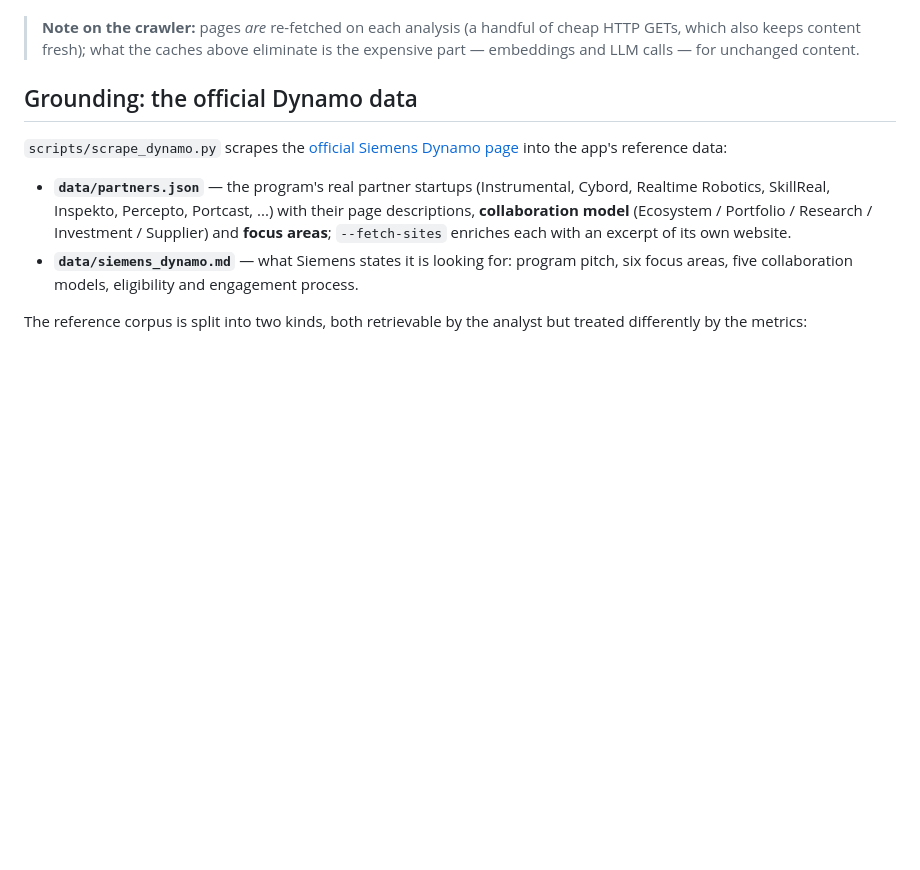
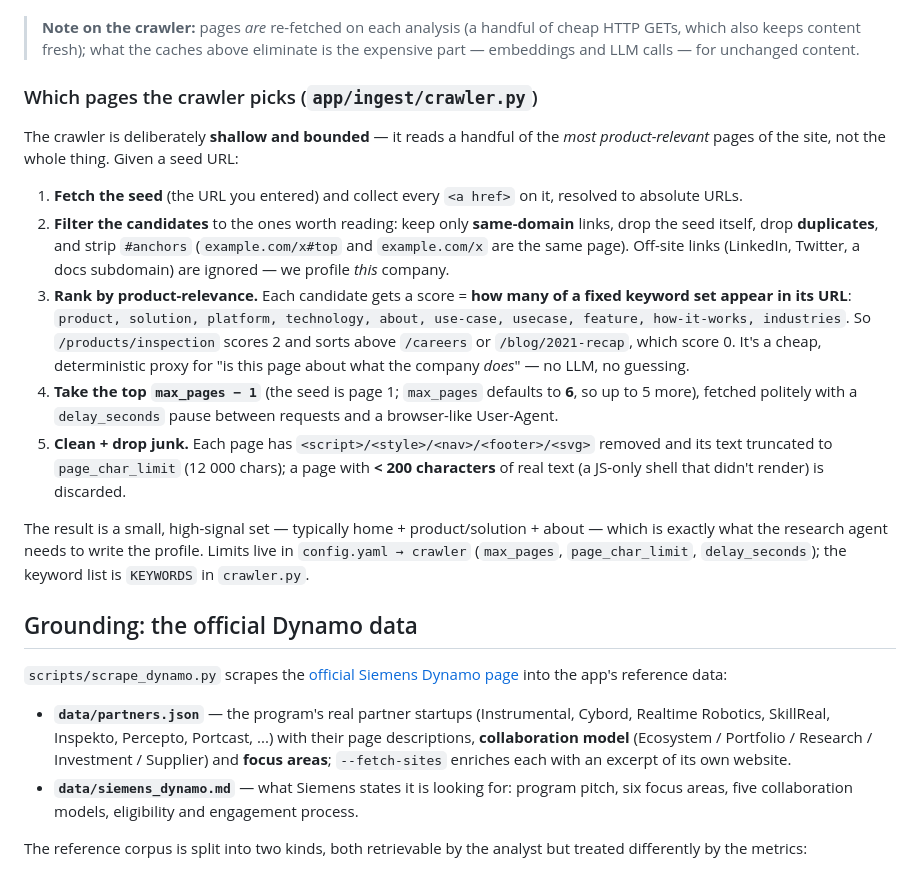
Before and after one commit to v1t3ls0n/siemens-home-task, a Markdown page: README.md, the part around the change. GitHub-like rendering; blank space fills up the shorter version.

Commit message:
docs: explain how the crawler selects which pages to scrape
The README described the crawler as "polite/bounded" but never said how it
chooses pages. Add a "Which pages the crawler picks" section (EN) + a concise
Hebrew paragraph: same-domain filtering, dedup/anchor stripping, ranking each
candidate by how many product-relevance keywords appear in its URL, taking the
top max_pages-1, the delay + browser UA, and dropping <200-char JS-only shells.

Co-Authored-By: Claude Opus 4.8 <noreply@anthropic.com>
Claude-Session: https://claude.ai/code/session_01WQEEFjBcRrqeKvu4RXnhXt

```diff
--- a/README.md
+++ b/README.md
@@ -282,6 +282,36 @@ marginal cost (with reduced quality — the tradeoff is yours per tier).
 > of cheap HTTP GETs, which also keeps content fresh); what the caches above
 > eliminate is the expensive part — embeddings and LLM calls — for unchanged
 > content.
+
+### Which pages the crawler picks (`app/ingest/crawler.py`)
+
+The crawler is deliberately **shallow and bounded** — it reads a handful of the
+*most product-relevant* pages of the site, not the whole thing. Given a seed URL:
+
+1. **Fetch the seed** (the URL you entered) and collect every `<a href>` on it,
+   resolved to absolute URLs.
+2. **Filter the candidates** to the ones worth reading: keep only **same-domain**
+   links, drop the seed itself, drop **duplicates**, and strip `#anchors`
+   (`example.com/x#top` and `example.com/x` are the same page). Off-site links
+   (LinkedIn, Twitter, a docs subdomain) are ignored — we profile *this* company.
+3. **Rank by product-relevance.** Each candidate gets a score = **how many of a
+   fixed keyword set appear in its URL**:
+   `product, solution, platform, technology, about, use-case, usecase, feature,
+   how-it-works, industries`. So `/products/inspection` scores 2 and sorts above
+   `/careers` or `/blog/2021-recap`, which score 0. It's a cheap, deterministic
+   proxy for "is this page about what the company *does*" — no LLM, no guessing.
+4. **Take the top `max_pages − 1`** (the seed is page 1; `max_pages` defaults to
+   **6**, so up to 5 more), fetched politely with a `delay_seconds` pause between
+   requests and a browser-like User-Agent.
+5. **Clean + drop junk.** Each page has `<script>/<style>/<nav>/<footer>/<svg>`
+   removed and its text truncated to `page_char_limit` (12 000 chars); a page
+   with **< 200 characters** of real text (a JS-only shell that didn't render) is
+   discarded.
+
+The result is a small, high-signal set — typically home + product/solution +
+about — which is exactly what the research agent needs to write the profile.
+Limits live in `config.yaml → crawler` (`max_pages`, `page_char_limit`,
+`delay_seconds`); the keyword list is `KEYWORDS` in `crawler.py`.
 
 ## Grounding: the official Dynamo data
 
```
Also changed, not shown: README.he.md (+9 -0 lines).
